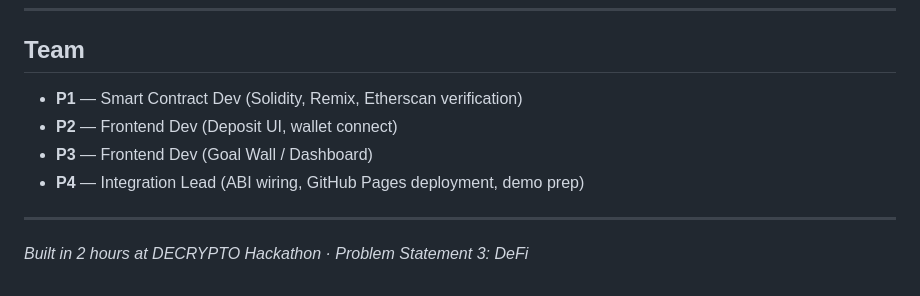
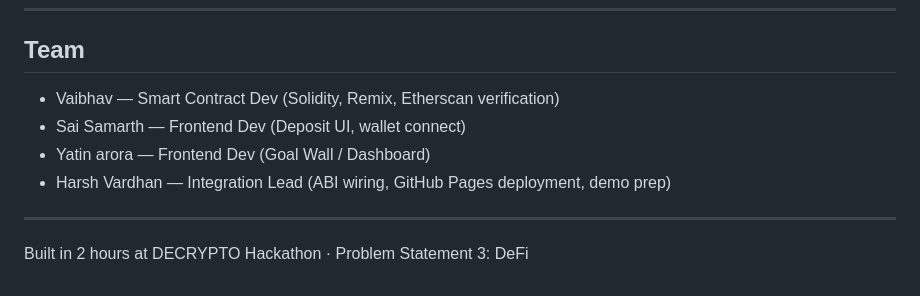
Before and after one commit to harshvardhanxd/pactpool-decrypto, a Markdown page: README.md, the part around one of its changes. GitHub-like rendering.

```diff
--- a/README.md
+++ b/README.md
@@ -132,11 +132,11 @@ No setup required. Just open `index.html` in Chrome with MetaMask installed and
 
 ##  Team
 
-- **P1** — Smart Contract Dev (Solidity, Remix, Etherscan verification)
-- **P2** — Frontend Dev (Deposit UI, wallet connect)
-- **P3** — Frontend Dev (Goal Wall / Dashboard)
-- **P4** — Integration Lead (ABI wiring, GitHub Pages deployment, demo prep)
+- Vaibhav — Smart Contract Dev (Solidity, Remix, Etherscan verification)
+- Sai Samarth — Frontend Dev (Deposit UI, wallet connect)
+- Yatin arora — Frontend Dev (Goal Wall / Dashboard)
+- Harsh Vardhan — Integration Lead (ABI wiring, GitHub Pages deployment, demo prep)
 
 ---
 
-*Built in 2 hours at DECRYPTO Hackathon · Problem Statement 3: DeFi*
+Built in 2 hours at DECRYPTO Hackathon · Problem Statement 3: DeFi
```
Also changed, not shown: other parts of README.md (+16 -16 lines).
